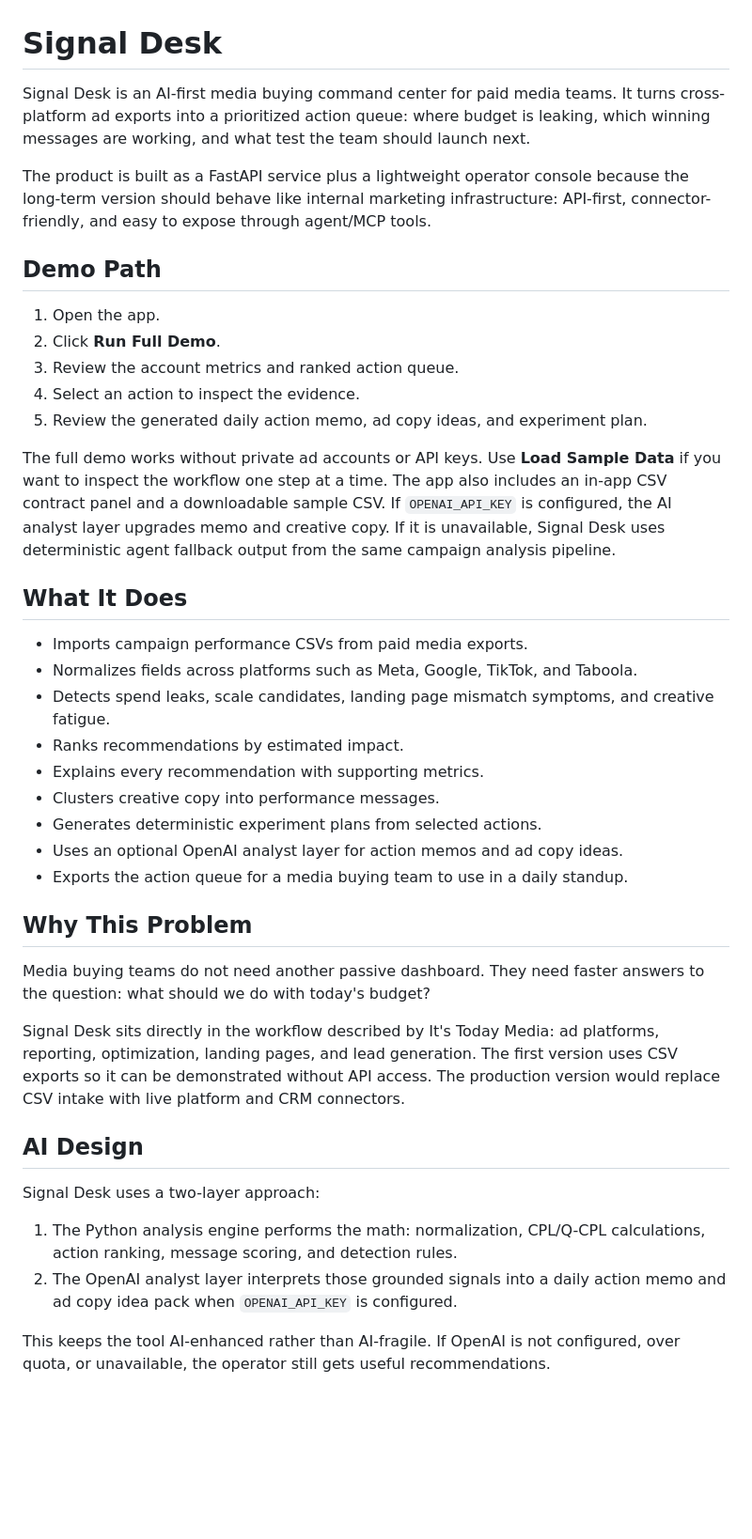
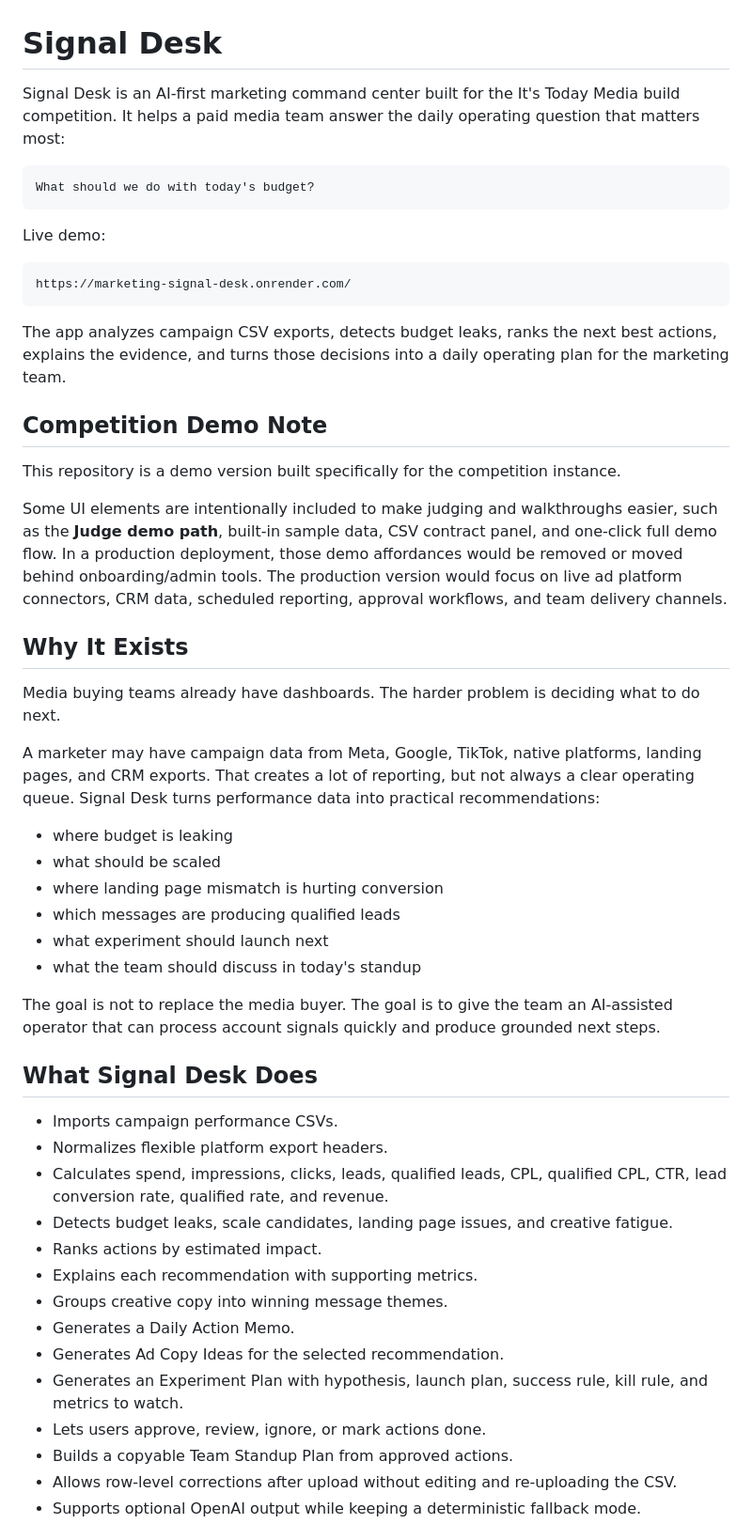
Before and after one commit to MonoChromatical/marketing-signal-desk, a Markdown page: README.md, the part around one of its changes. Shown at 94% size. Drawn GitHub-style; blank space fills up the shorter version.

Commit message:
Rewrite README for contest submission

````diff
--- a/README.md
+++ b/README.md
@@ -1,42 +1,54 @@
 # Signal Desk
 
-Signal Desk is an AI-first media buying command center for paid media teams. It turns cross-platform ad exports into a prioritized action queue: where budget is leaking, which winning messages are working, and what test the team should launch next.
+Signal Desk is an AI-first marketing command center built for the It's Today Media build competition. It helps a paid media team answer the daily operating question that matters most:
 
-The product is built as a FastAPI service plus a lightweight operator console because the long-term version should behave like internal marketing infrastructure: API-first, connector-friendly, and easy to expose through agent/MCP tools.
+```text
+What should we do with today's budget?
+```
 
-## Demo Path
+Live demo:
 
-1. Open the app.
-2. Click **Run Full Demo**.
-3. Review the account metrics and ranked action queue.
-4. Select an action to inspect the evidence.
-5. Review the generated daily action memo, ad copy ideas, and experiment plan.
+```text
+https://marketing-signal-desk.onrender.com/
+```
 
-The full demo works without private ad accounts or API keys. Use **Load Sample Data** if you want to inspect the workflow one step at a time. The app also includes an in-app CSV contract panel and a downloadable sample CSV. If `OPENAI_API_KEY` is configured, the AI analyst layer upgrades memo and creative copy. If it is unavailable, Signal Desk uses deterministic agent fallback output from the same campaign analysis pipeline.
+The app analyzes campaign CSV exports, detects budget leaks, ranks the next best actions, explains the evidence, and turns those decisions into a daily operating plan for the marketing team.
 
-## What It Does
+## Competition Demo Note
 
-- Imports campaign performance CSVs from paid media exports.
-- Normalizes fields across platforms such as Meta, Google, TikTok, and Taboola.
-- Detects spend leaks, scale candidates, landing page mismatch symptoms, and creative fatigue.
-- Ranks recommendations by estimated impact.
-- Explains every recommendation with supporting metrics.
-- Clusters creative copy into performance messages.
-- Generates deterministic experiment plans from selected actions.
-- Uses an optional OpenAI analyst layer for action memos and ad copy ideas.
-- Exports the action queue for a media buying team to use in a daily standup.
+This repository is a demo version built specifically for the competition instance.
 
-## Why This Problem
+Some UI elements are intentionally included to make judging and walkthroughs easier, such as the **Judge demo path**, built-in sample data, CSV contract panel, and one-click full demo flow. In a production deployment, those demo affordances would be removed or moved behind onboarding/admin tools. The production version would focus on live ad platform connectors, CRM data, scheduled reporting, approval workflows, and team delivery channels.
 
-Media buying teams do not need another passive dashboard. They need faster answers to the question: what should we do with today's budget?
+## Why It Exists
 
-Signal Desk sits directly in the workflow described by It's Today Media: ad platforms, reporting, optimization, landing pages, and lead generation. The first version uses CSV exports so it can be demonstrated without API access. The production version would replace CSV intake with live platform and CRM connectors.
+Media buying teams already have dashboards. The harder problem is deciding what to do next.
 
-## AI Design
+A marketer may have campaign data from Meta, Google, TikTok, native platforms, landing pages, and CRM exports. That creates a lot of reporting, but not always a clear operating queue. Signal Desk turns performance data into practical recommendations:
 
-Signal Desk uses a two-layer approach:
+- where budget is leaking
+- what should be scaled
+- where landing page mismatch is hurting conversion
+- which messages are producing qualified leads
+- what experiment should launch next
+- what the team should discuss in today's standup
 
-1. The Python analysis engine performs the math: normalization, CPL/Q-CPL calculations, action ranking, message scoring, and detection rules.
-2. The OpenAI analyst layer interprets those grounded signals into a daily action memo and ad copy idea pack when `OPENAI_API_KEY` is configured.
+The goal is not to replace the media buyer. The goal is to give the team an AI-assisted operator that can process account signals quickly and produce grounded next steps.
 
-This keeps the tool AI-enhanced rather than AI-fragile. If OpenAI is not configured, over quota, or unavailable, the operator still gets useful recommendations.
+## What Signal Desk Does
+
+- Imports campaign performance CSVs.
+- Normalizes flexible platform export headers.
+- Calculates spend, impressions, clicks, leads, qualified leads, CPL, qualified CPL, CTR, lead conversion rate, qualified rate, and revenue.
+- Detects budget leaks, scale candidates, landing page issues, and creative fatigue.
+- Ranks actions by estimated impact.
+- Explains each recommendation with supporting metrics.
+- Groups creative copy into winning message themes.
+- Generates a Daily Action Memo.
+- Generates Ad Copy Ideas for the selected recommendation.
+- Generates an Experiment Plan with hypothesis, launch plan, success rule, kill rule, and metrics to watch.
+- Lets users approve, review, ignore, or mark actions done.
+- Builds a copyable Team Standup Plan from approved actions.
+- Allows row-level corrections after upload without editing and re-uploading the CSV.
+- Supports optional OpenAI output while keeping a deterministic fallback mode.
+
````
Also changed, not shown: other parts of README.md (+106 -35 lines).
